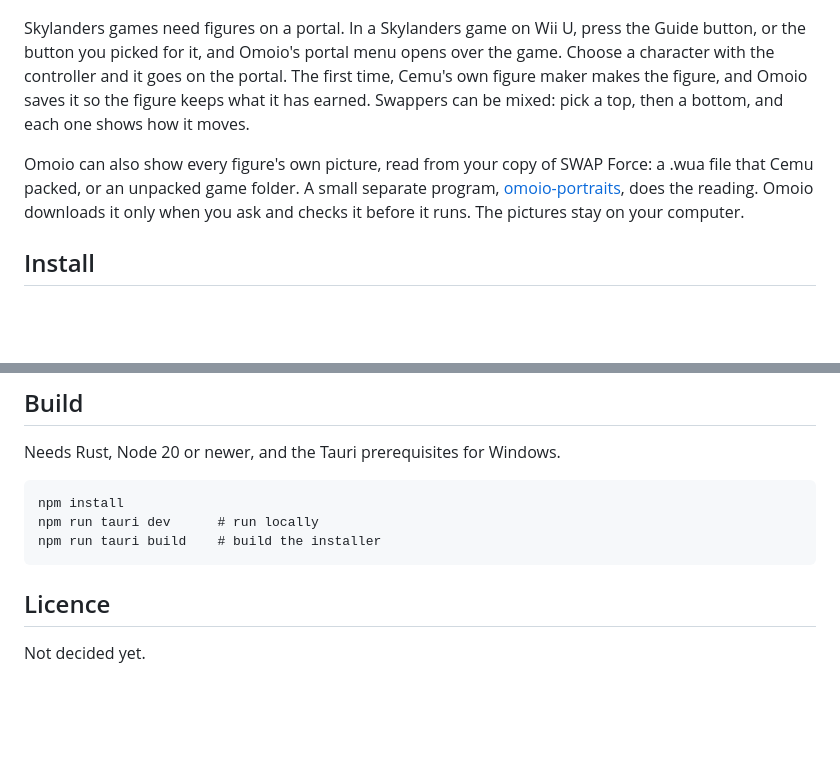
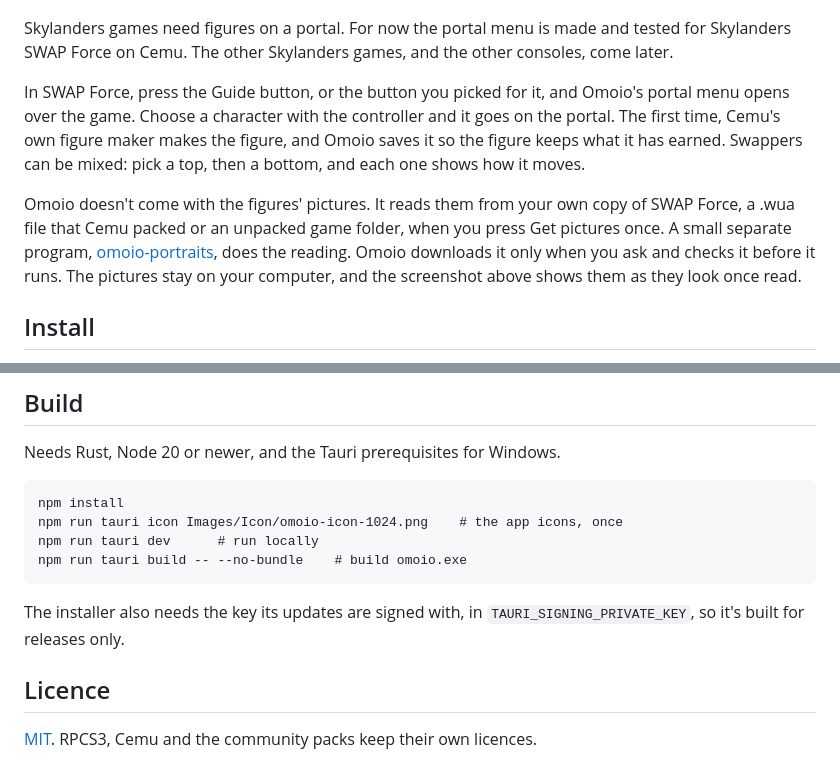
Before and after one commit to BareMelon/omoio, a Markdown page: README.md, 2 parts joined by grey strips. Rendered like a GitHub page; blank space fills up the shorter version.

````diff
--- a/README.md
+++ b/README.md
@@ -49,18 +49,23 @@ two buttons take you back into the game.
 
 ![The portal menu over Skylanders SWAP Force, with a swapper going on the portal](design/screenshots/portal-menu.jpg)
 
-Skylanders games need figures on a portal. In a Skylanders game on Wii U, press
-the Guide button, or the button you picked for it, and Omoio's portal menu opens
-over the game. Choose a character with the controller and it goes on the
-portal. The first time, Cemu's own figure maker makes the figure, and Omoio saves
-it so the figure keeps what it has earned. Swappers can be mixed: pick a top,
-then a bottom, and each one shows how it moves.
+Skylanders games need figures on a portal. For now the portal menu is made and
+tested for Skylanders SWAP Force on Cemu. The other Skylanders games, and the
+other consoles, come later.
 
-Omoio can also show every figure's own picture, read from your copy of SWAP
-Force: a .wua file that Cemu packed, or an unpacked game folder. A small
-separate program, [omoio-portraits](https://github.com/Bertrram/omoio-portraits),
-does the reading. Omoio downloads it only when you ask and checks it before it
-runs. The pictures stay on your computer.
+In SWAP Force, press the Guide button, or the button you picked for it, and
+Omoio's portal menu opens over the game. Choose a character with the controller
+and it goes on the portal. The first time, Cemu's own figure maker makes the
+figure, and Omoio saves it so the figure keeps what it has earned. Swappers can
+be mixed: pick a top, then a bottom, and each one shows how it moves.
+
+Omoio doesn't come with the figures' pictures. It reads them from your own copy
+of SWAP Force, a .wua file that Cemu packed or an unpacked game folder, when you
+press Get pictures once. A small separate program,
+[omoio-portraits](https://github.com/Bertrram/omoio-portraits), does the reading.
+Omoio downloads it only when you ask and checks it before it runs. The pictures
+stay on your computer, and the screenshot above shows them as they look once
+read.
 
 ## Install
 
@@ -210,10 +232,14 @@ Needs Rust, Node 20 or newer, and the Tauri prerequisites for Windows.
 
 ```
 npm install
+npm run tauri icon Images/Icon/omoio-icon-1024.png    # the app icons, once
 npm run tauri dev      # run locally
-npm run tauri build    # build the installer
+npm run tauri build -- --no-bundle    # build omoio.exe
 ```
+
+The installer also needs the key its updates are signed with, in
+`TAURI_SIGNING_PRIVATE_KEY`, so it's built for releases only.
 
 ## Licence
 
-Not decided yet.
+[MIT](LICENSE). RPCS3, Cemu and the community packs keep their own licences.
````
Also changed, not shown: other parts of README.md (+18 -1 lines), design/screenshots/controller.png (added), design/screenshots/library.png, 5 other files.
